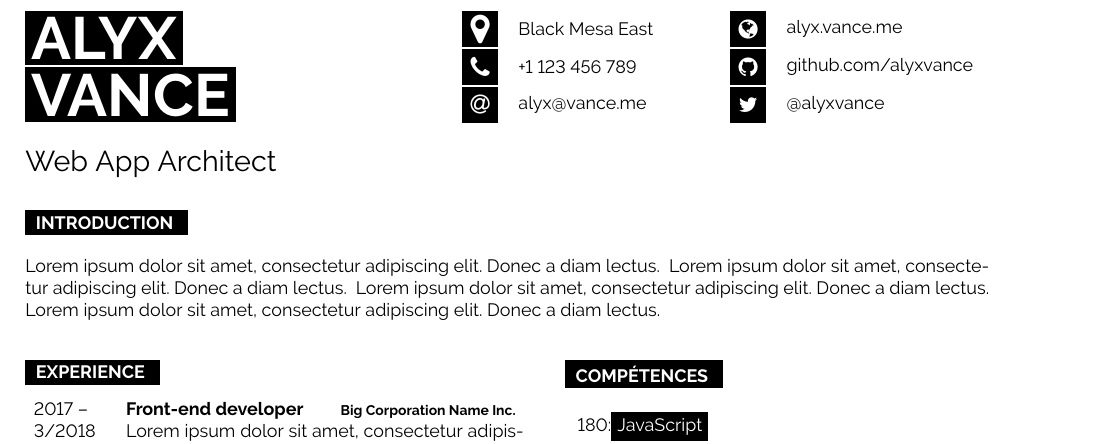
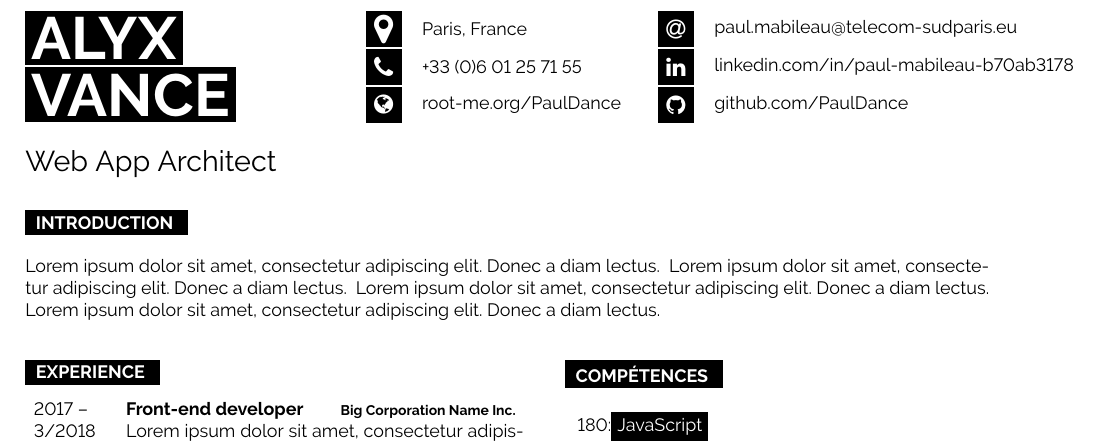
Before and after one commit to PaulDance/PaulDance, a LaTeX CV (cv/lang/fr.tex, which reads cv/common/contact.tex, cv/main.tex): part of the page, cut at the place of the change. Compiled offline with pdfLaTeX.

Commit message:
Adapt contact information
Signed-off-by: Paul Mabileau <paulmabileau@hotmail.fr>

```diff
--- a/cv/common/contact.tex
+++ b/cv/common/contact.tex
@@ -1,13 +1,29 @@
-\begin{minipage}[t]{0.275\textwidth}
+\begin{minipage}[t]{0.3\textwidth}
     \vspace{-\baselineskip}
-    \icon{MapMarker}{12}{Black Mesa East}\\
-    \icon{Phone}{12}{+1 123 456 789}\\
-    \icon{At}{12}{\href{mailto:alyx@vance.me}{alyx@vance.me}}\\
+    \icon{MapMarker}{12}{Paris, France}\\
+    \icon{Phone}{12}{+33 (0)6 01 25 71 55}\\
+    \icon{Globe}{12}{
+        \href
+            {https://www.root-me.org/PaulDance}
+            {root-me.org/PaulDance}
+    }\\
 \end{minipage}
 %
-\begin{minipage}[t]{0.275\textwidth}
+\begin{minipage}[t]{0.45\textwidth}
     \vspace{-\baselineskip}
-    \icon{Globe}{12}{\href{https://alyx.vance.me}{alyx.vance.me}}\\
-    \icon{Github}{12}{\href{https://github.com/alyxvance}{github.com/alyxvance}}\\
-    \icon{Twitter}{12}{\href{https://twitter.com/@alyxvance}{@alyxvance}}\\
+    \icon{At}{12}{
+        \href
+            {mailto:paul.mabileau@telecom-sudparis.eu}
+            {paul.mabileau@telecom-sudparis.eu}
+    }\\
+    \icon{Linkedin}{12}{
+        \href
+            {https://www.linkedin.com/in/paul-mabileau-b70ab3178/}
+            {linkedin.com/in/paul-mabileau-b70ab3178}
+    }\\
+    \icon{Github}{12}{
+        \href
+            {https://github.com/PaulDance}
+            {github.com/PaulDance}
+    }\\
 \end{minipage}
--- a/cv/main.tex
+++ b/cv/main.tex
@@ -7,7 +7,7 @@
 \begin{document}
 
 % TITLE AND CONTACT INFORMATION
-\begin{minipage}[t]{0.45\textwidth}
+\begin{minipage}[t]{0.35\textwidth}
     \vspace{-\baselineskip}  % Required for vertically aligning minipages
     \colorbox{black}{{\HUGE\textcolor{white}{\textbf{\MakeUppercase{Alyx}}}}}\\
     \colorbox{black}{{\HUGE\textcolor{white}{\textbf{\MakeUppercase{Vance}}}}}\\
```
